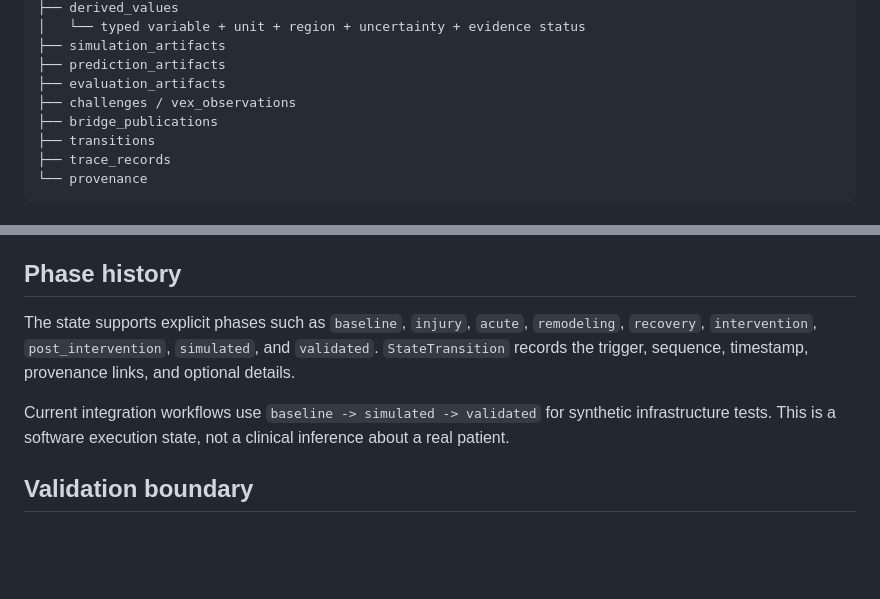
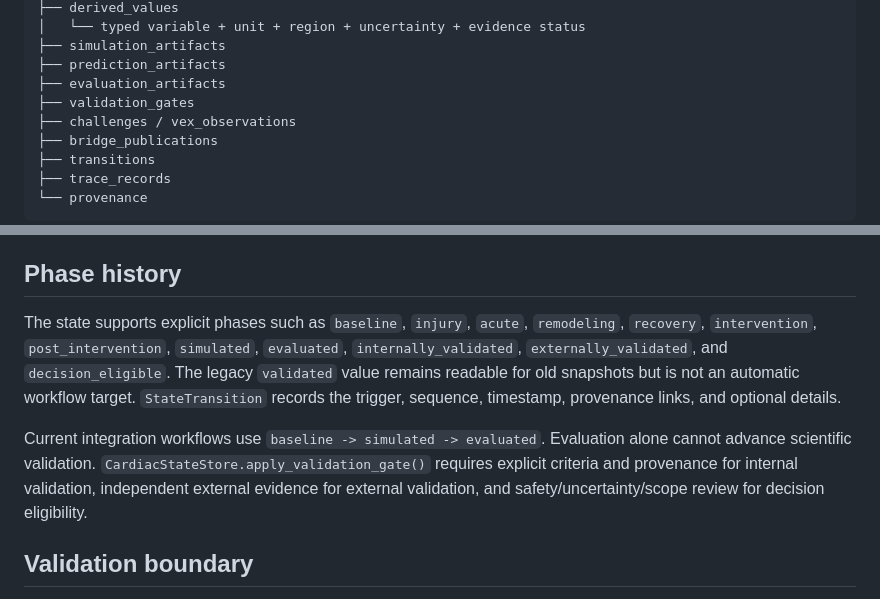
Before and after one commit to Virelion-Biotech/Virelion-HeartTwin, a Markdown page: docs/CARDIAC_STATE.md, 2 parts joined by grey strips. Drawn GitHub-style; blank space fills up the shorter version.

Commit message:
docs: align CardiacState phases with validation gates

```diff
--- a/docs/CARDIAC_STATE.md
+++ b/docs/CARDIAC_STATE.md
@@ -23,6 +23,7 @@ CardiacState
 ├── simulation_artifacts
 ├── prediction_artifacts
 ├── evaluation_artifacts
+├── validation_gates
 ├── challenges / vex_observations
 ├── bridge_publications
 ├── transitions
@@ -42,9 +43,9 @@ Every HeartTwin-produced typed artifact can link to one or more HeartTwin `Prove
 
 ## Phase history
 
-The state supports explicit phases such as `baseline`, `injury`, `acute`, `remodeling`, `recovery`, `intervention`, `post_intervention`, `simulated`, and `validated`. `StateTransition` records the trigger, sequence, timestamp, provenance links, and optional details.
+The state supports explicit phases such as `baseline`, `injury`, `acute`, `remodeling`, `recovery`, `intervention`, `post_intervention`, `simulated`, `evaluated`, `internally_validated`, `externally_validated`, and `decision_eligible`. The legacy `validated` value remains readable for old snapshots but is not an automatic workflow target. `StateTransition` records the trigger, sequence, timestamp, provenance links, and optional details.
 
-Current integration workflows use `baseline -> simulated -> validated` for synthetic infrastructure tests. This is a software execution state, not a clinical inference about a real patient.
+Current integration workflows use `baseline -> simulated -> evaluated`. Evaluation alone cannot advance scientific validation. `CardiacStateStore.apply_validation_gate()` requires explicit criteria and provenance for internal validation, independent external evidence for external validation, and safety/uncertainty/scope review for decision eligibility.
 
 ## Validation boundary
 
```
